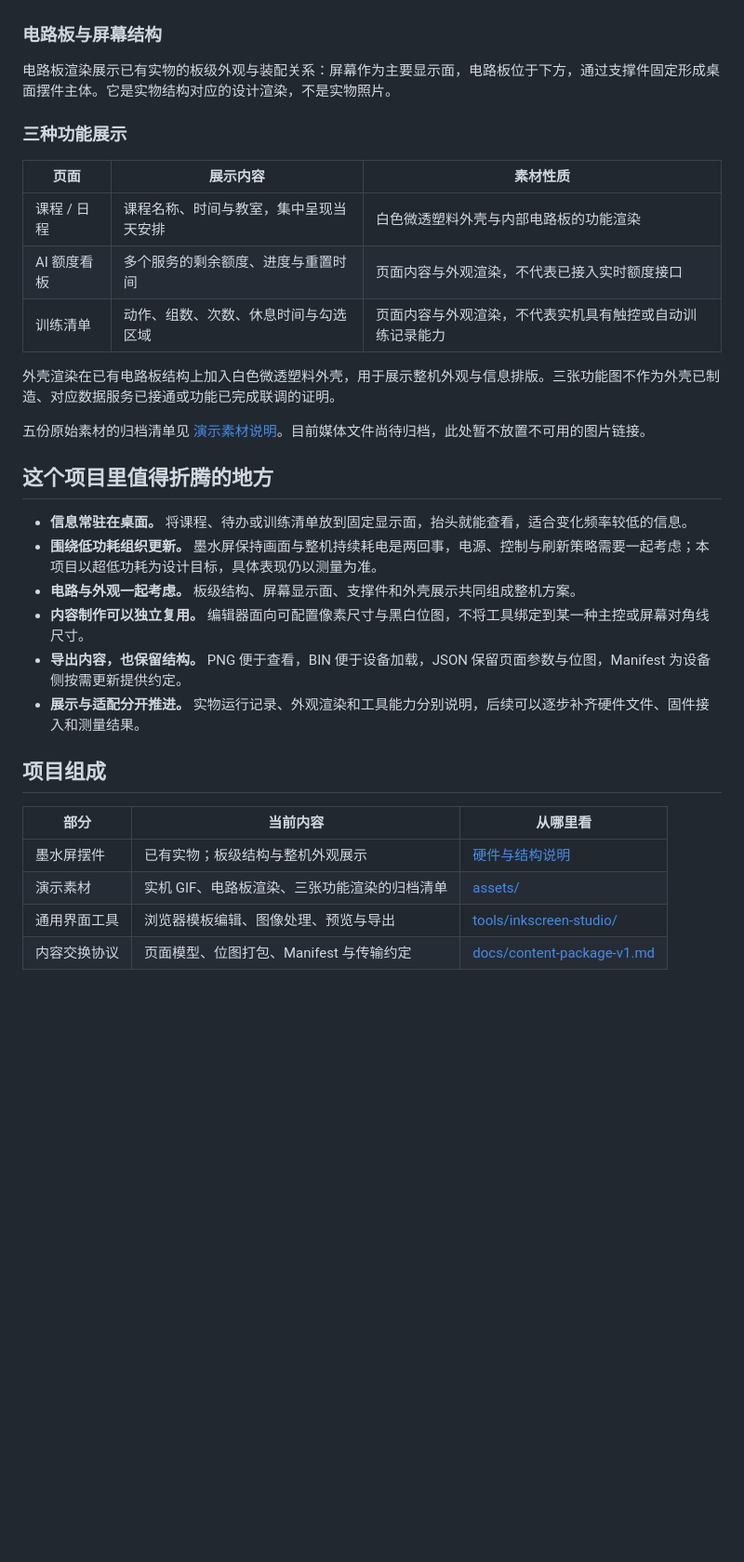
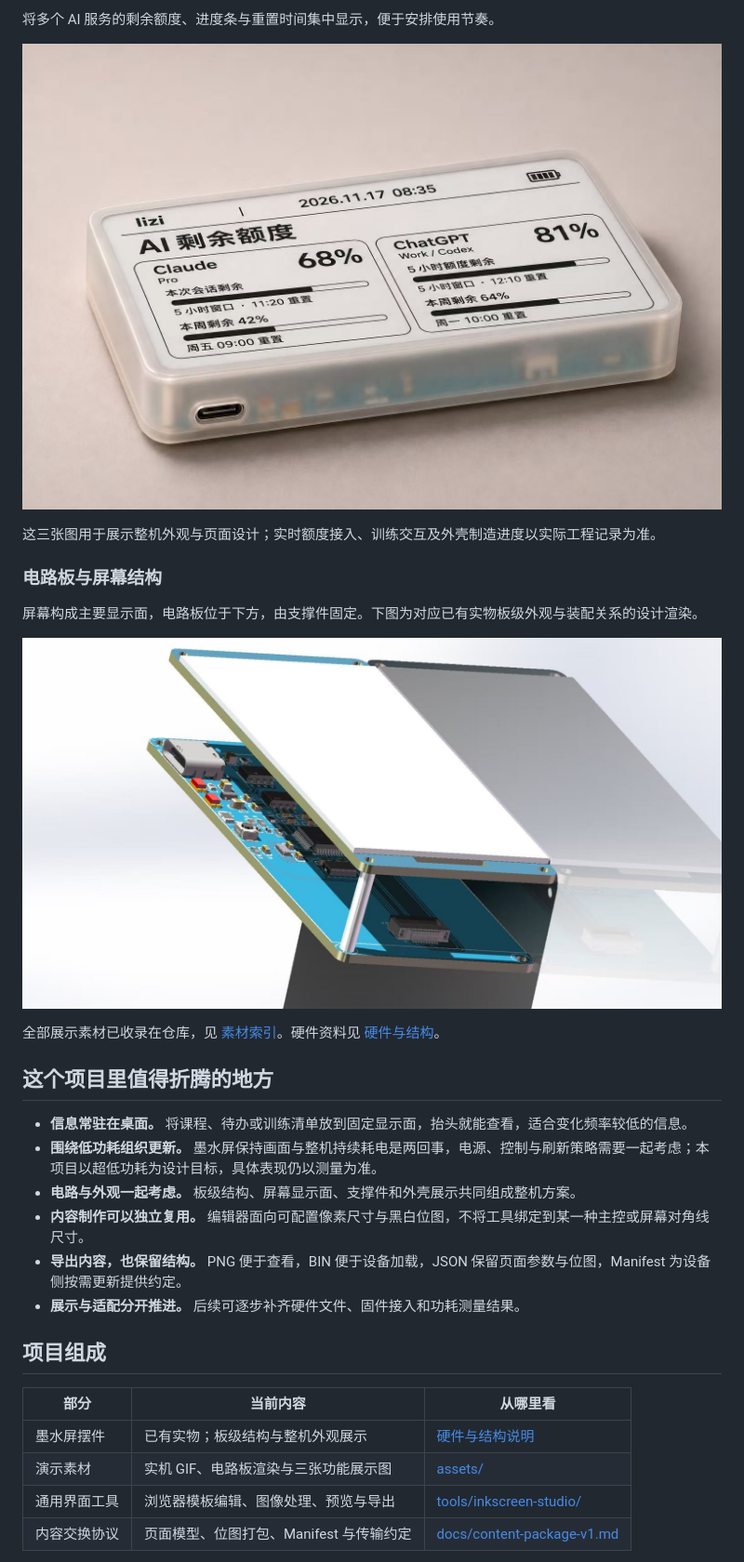
Before and after one commit to liziyaaa/Inkscreen, a Markdown page: README.md, the part around one of its changes. Shown at 93% size. GitHub-like rendering; pictures changed too: assets/images/ai-quota-dashboard.jpg (added), assets/images/pcb-assembly.jpg (added); blank space fills up the shorter version.

Commit message:
docs: add device demo and rendered gallery to InkScreen README

```diff
--- a/README.md
+++ b/README.md
@@ -26,19 +53,20 @@ An e-paper desk display project with a general-purpose layout editor.
+将多个 AI 服务的剩余额度、进度条与重置时间集中显示，便于安排使用节奏。
+
+<p align="center">
+  <img src="assets/images/ai-quota-dashboard.jpg" alt="AI 额度看板页面：Claude 与 ChatGPT 剩余额度和重置时间" width="900">
+</p>
+
+这三张图用于展示整机外观与页面设计；实时额度接入、训练交互及外壳制造进度以实际工程记录为准。
 
 ### 电路板与屏幕结构
 
-电路板渲染展示已有实物的板级外观与装配关系：屏幕作为主要显示面，电路板位于下方，通过支撑件固定形成桌面摆件主体。它是实物结构对应的设计渲染，不是实物照片。
+屏幕构成主要显示面，电路板位于下方，由支撑件固定。下图为对应已有实物板级外观与装配关系的设计渲染。
 
-### 三种功能展示
+<p align="center">
+  <img src="assets/images/pcb-assembly.jpg" alt="墨水屏与电路板的装配结构渲染" width="900">
+</p>
 
-| 页面 | 展示内容 | 素材性质 |
-|---|---|---|
-| 课程 / 日程 | 课程名称、时间与教室，集中呈现当天安排 | 白色微透塑料外壳与内部电路板的功能渲染 |
-| AI 额度看板 | 多个服务的剩余额度、进度与重置时间 | 页面内容与外观渲染，不代表已接入实时额度接口 |
-| 训练清单 | 动作、组数、次数、休息时间与勾选区域 | 页面内容与外观渲染，不代表实机具有触控或自动训练记录能力 |
-
-外壳渲染在已有电路板结构上加入白色微透塑料外壳，用于展示整机外观与信息排版。三张功能图不作为外壳已制造、对应数据服务已接通或功能已完成联调的证明。
-
-五份原始素材的归档清单见 [演示素材说明](assets/README.md)。目前媒体文件尚待归档，此处暂不放置不可用的图片链接。
+全部展示素材已收录在仓库，见 [素材索引](assets/README.md)。硬件资料见 [硬件与结构](hardware/README.md)。
 
 ## 这个项目里值得折腾的地方
 
@@ -47,14 +75,14 @@ An e-paper desk display project with a general-purpose layout editor.
 - **电路与外观一起考虑。** 板级结构、屏幕显示面、支撑件和外壳展示共同组成整机方案。
 - **内容制作可以独立复用。** 编辑器面向可配置像素尺寸与黑白位图，不将工具绑定到某一种主控或屏幕对角线尺寸。
 - **导出内容，也保留结构。** PNG 便于查看，BIN 便于设备加载，JSON 保留页面参数与位图，Manifest 为设备侧按需更新提供约定。
-- **展示与适配分开推进。** 实物运行记录、外观渲染和工具能力分别说明，后续可以逐步补齐硬件文件、固件接入和测量结果。
+- **展示与适配分开推进。** 后续可逐步补齐硬件文件、固件接入和功耗测量结果。
 
 ## 项目组成
 
 | 部分 | 当前内容 | 从哪里看 |
 |---|---|---|
 | 墨水屏摆件 | 已有实物；板级结构与整机外观展示 | [硬件与结构说明](hardware/README.md) |
-| 演示素材 | 实机 GIF、电路板渲染、三张功能渲染的归档清单 | [assets/](assets/) |
+| 演示素材 | 实机 GIF、电路板渲染与三张功能展示图 | [assets/](assets/) |
 | 通用界面工具 | 浏览器模板编辑、图像处理、预览与导出 | [tools/inkscreen-studio/](tools/inkscreen-studio/) |
 | 内容交换协议 | 页面模型、位图打包、Manifest 与传输约定 | [docs/content-package-v1.md](docs/content-package-v1.md) |
 
```
Also changed, not shown: other parts of README.md (+30 -3 lines), assets/README.md (+9 -18 lines), hardware/README.md (+7 -1 lines), assets/images/course-schedule.jpg (added), assets/images/workout-checklist.jpg (added), 1 other file.
